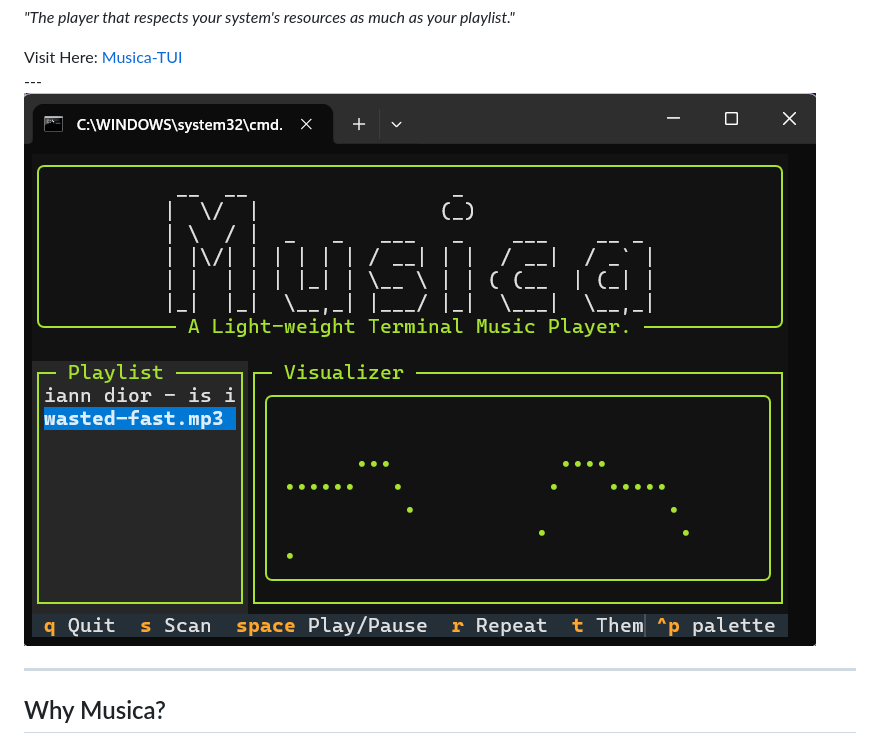
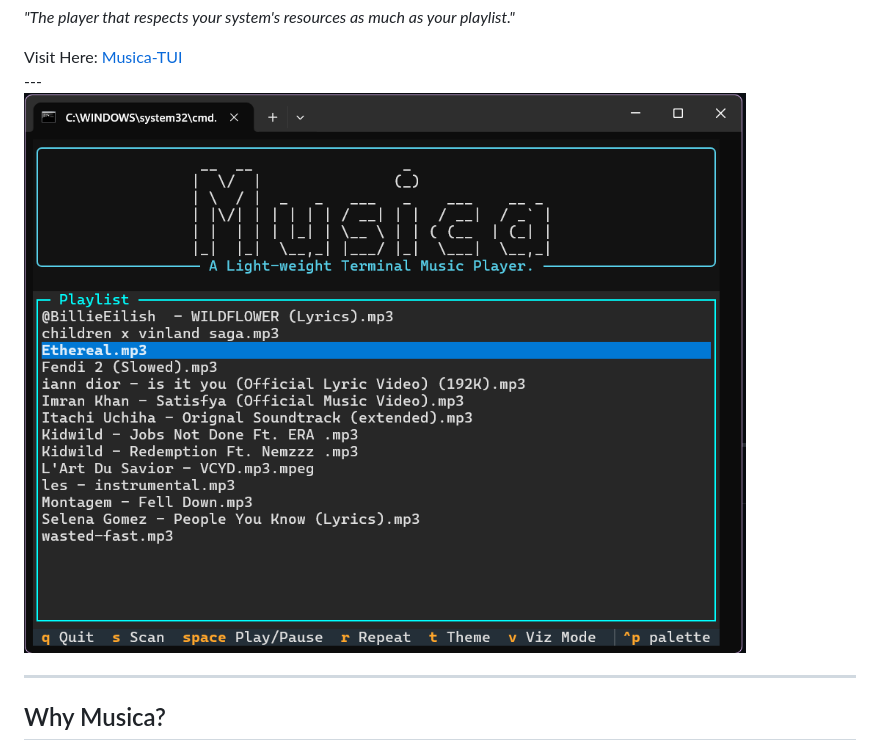
Before and after one commit to GoldenFish23/Musica-TUI, a Markdown page: Readme.md, the part around the change. Rendered like a GitHub page.

Commit message:
UI Swap in Readme

```diff
--- a/Readme.md
+++ b/Readme.md
@@ -22,7 +22,7 @@
 </div>
 ---
 
-![Musica TUI Screenshot](build/img/Screenshot_2026-02-08_200614.png)
+![Musica TUI Screenshot](build/img/Screenshot_2026-05-26_231603.png)
 
 ---
 
```
